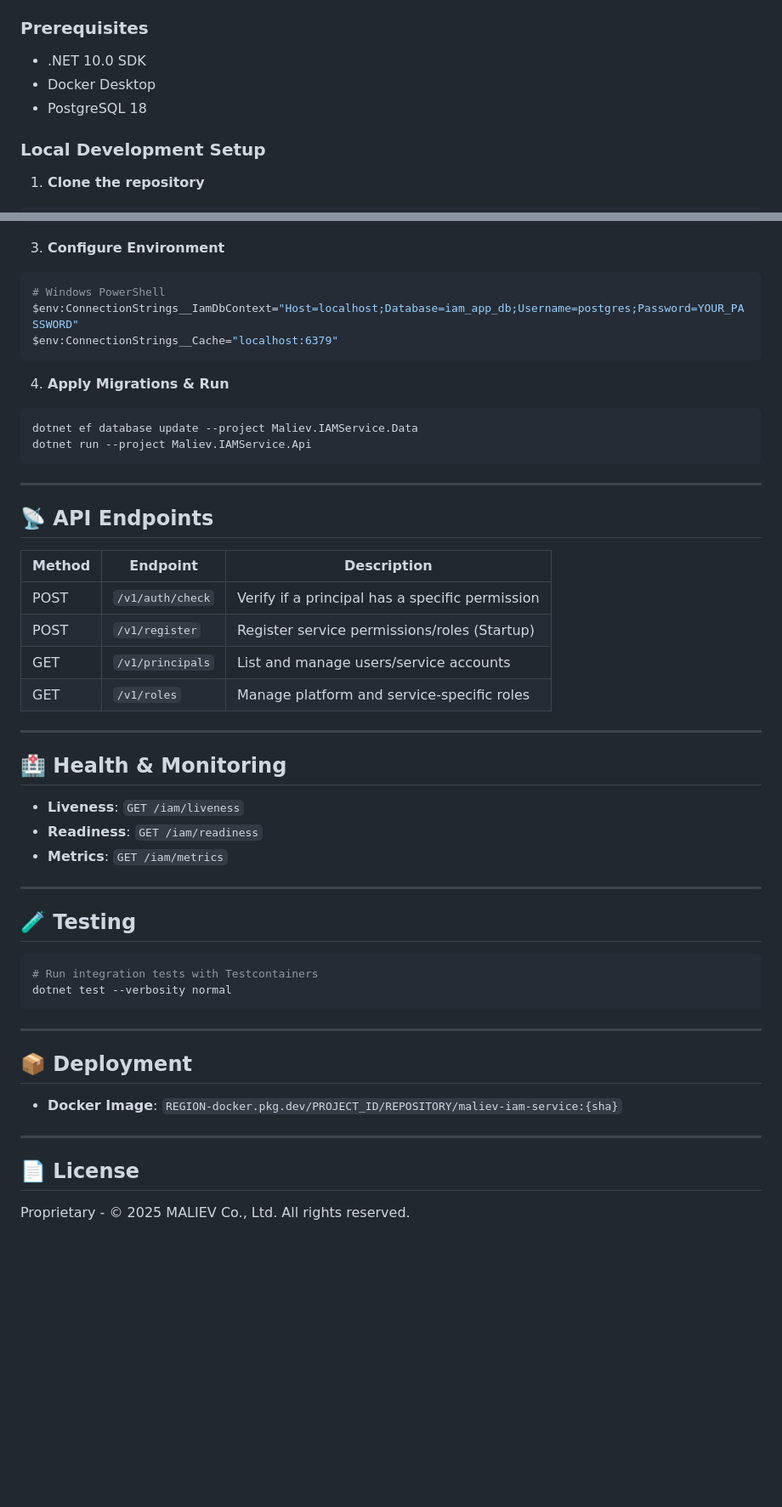
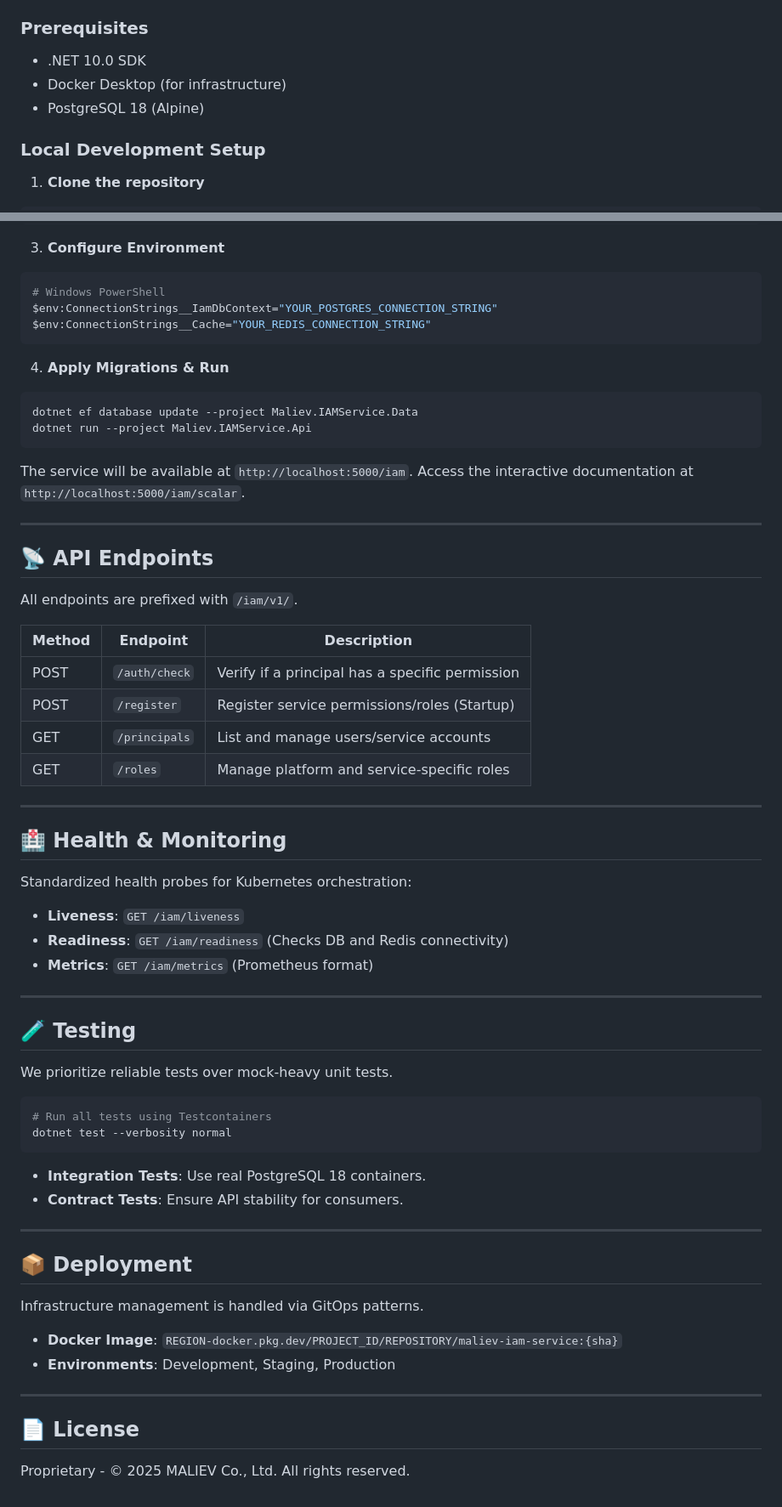
Before and after one commit to MALIEV-Co-Ltd/Maliev.IAMService, a Markdown page: README.md, 2 parts joined by grey strips. Shown at 85% size. GitHub-like rendering; blank space fills up the shorter version.

Commit message:
chore: improve readme structure

````diff
--- a/README.md
+++ b/README.md
@@ -51,8 +55,8 @@ Centralized Identity and Access Management (IAM) service implementing a GCP-styl
 
 ### Prerequisites
 - .NET 10.0 SDK
-- Docker Desktop
-- PostgreSQL 18
+- Docker Desktop (for infrastructure)
+- PostgreSQL 18 (Alpine)
 
 ### Local Development Setup
 
@@ -71,8 +75,8 @@ docker run --name iam-redis -p 6379:6379 -d redis:7-alpine
 3. **Configure Environment**
 ```powershell
 # Windows PowerShell
-$env:ConnectionStrings__IamDbContext="Host=localhost;Database=iam_app_db;Username=postgres;Password=YOUR_PASSWORD"
-$env:ConnectionStrings__Cache="localhost:6379"
+$env:ConnectionStrings__IamDbContext="YOUR_POSTGRES_CONNECTION_STRING"
+$env:ConnectionStrings__Cache="YOUR_REDIS_CONNECTION_STRING"
 ```
 
 4. **Apply Migrations & Run**
@@ -81,39 +85,55 @@ dotnet ef database update --project Maliev.IAMService.Data
 dotnet run --project Maliev.IAMService.Api
 ```
 
+The service will be available at `http://localhost:5000/iam`. Access the interactive documentation at `http://localhost:5000/iam/scalar`.
+
 ---
 
 ## 📡 API Endpoints
 
+All endpoints are prefixed with `/iam/v1/`.
+
 | Method | Endpoint | Description |
 |--------|----------|-------------|
-| POST | `/v1/auth/check` | Verify if a principal has a specific permission |
-| POST | `/v1/register` | Register service permissions/roles (Startup) |
-| GET | `/v1/principals` | List and manage users/service accounts |
-| GET | `/v1/roles` | Manage platform and service-specific roles |
+| POST | `/auth/check` | Verify if a principal has a specific permission |
+| POST | `/register` | Register service permissions/roles (Startup) |
+| GET | `/principals` | List and manage users/service accounts |
+| GET | `/roles` | Manage platform and service-specific roles |
 
 ---
 
 ## 🏥 Health & Monitoring
+
+Standardized health probes for Kubernetes orchestration:
 - **Liveness**: `GET /iam/liveness`
-- **Readiness**: `GET /iam/readiness`
-- **Metrics**: `GET /iam/metrics`
+- **Readiness**: `GET /iam/readiness` (Checks DB and Redis connectivity)
+- **Metrics**: `GET /iam/metrics` (Prometheus format)
 
 ---
 
 ## 🧪 Testing
 
+We prioritize reliable tests over mock-heavy unit tests.
+
 ```bash
-# Run integration tests with Testcontainers
+# Run all tests using Testcontainers
 dotnet test --verbosity normal
 ```
+
+- **Integration Tests**: Use real PostgreSQL 18 containers.
+- **Contract Tests**: Ensure API stability for consumers.
 
 ---
 
 ## 📦 Deployment
+
+Infrastructure management is handled via GitOps patterns.
+
 - **Docker Image**: `REGION-docker.pkg.dev/PROJECT_ID/REPOSITORY/maliev-iam-service:{sha}`
+- **Environments**: Development, Staging, Production
 
 ---
 
 ## 📄 License
+
 Proprietary - © 2025 MALIEV Co., Ltd. All rights reserved.
````
Also changed, not shown: other parts of README.md (+8 -4 lines).
